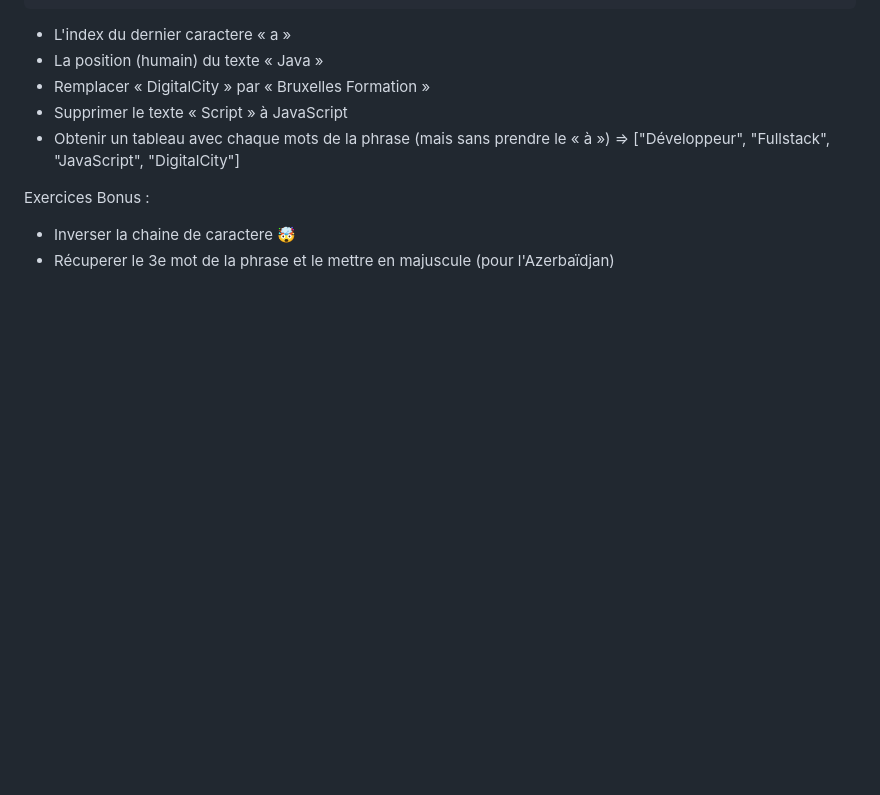
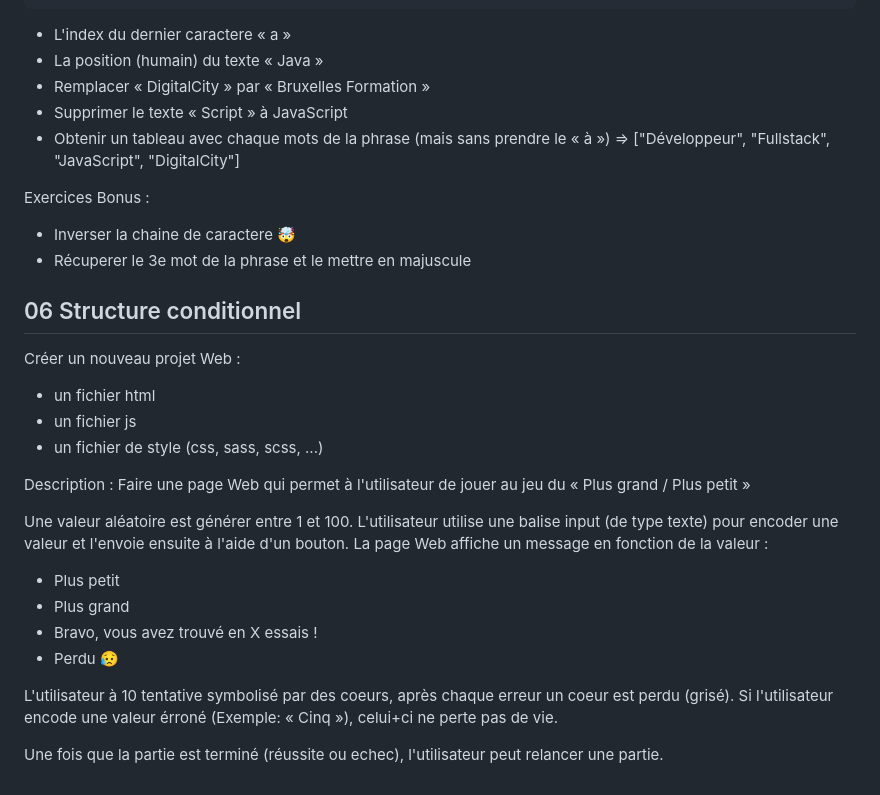
Before and after one commit to TMCognitic/BF_2026_FullStackJS, a Markdown page: README.md, the part around the change printed below. GitHub-like rendering; blank space fills up the shorter version.

```diff
--- a/README.md
+++ b/README.md
@@ -68,4 +112,30 @@ const msg = 'Développeur Fullstack JavaScript à DigitalCity !'
 Exercices Bonus :
 
 + Inverser la chaine de caractere 🤯
-+ Récuperer le 3e mot de la phrase et le mettre en majuscule (pour l'Azerbaïdjan)
++ Récuperer le 3e mot de la phrase et le mettre en majuscule
+
+## 06 Structure conditionnel
+
+Créer un nouveau projet Web :
+
++ un fichier html
++ un fichier js
++ un fichier de style (css, sass, scss, ...)
+
+Description :
+Faire une page Web qui permet à l'utilisateur de jouer au jeu du « Plus grand / Plus petit »
+
+Une valeur aléatoire est générer entre 1 et 100.
+L'utilisateur utilise une balise input (de type texte) pour encoder une valeur
+et l'envoie ensuite à l'aide d'un bouton.
+La page Web affiche un message en fonction de la valeur :
+
++ Plus petit
++ Plus grand
++ Bravo, vous avez trouvé en X essais !
++ Perdu 😥
+
+L'utilisateur à 10 tentative symbolisé par des coeurs, après chaque erreur un coeur est perdu (grisé).
+Si l'utilisateur encode une valeur érroné (Exemple: « Cinq »), celui+ci ne perte pas de vie.
+
+Une fois que la partie est terminé (réussite ou echec), l'utilisateur peut relancer une partie.
```
Also changed, not shown: other parts of README.md (+46 -2 lines), asserts/ExerciceTypage.png (added).
